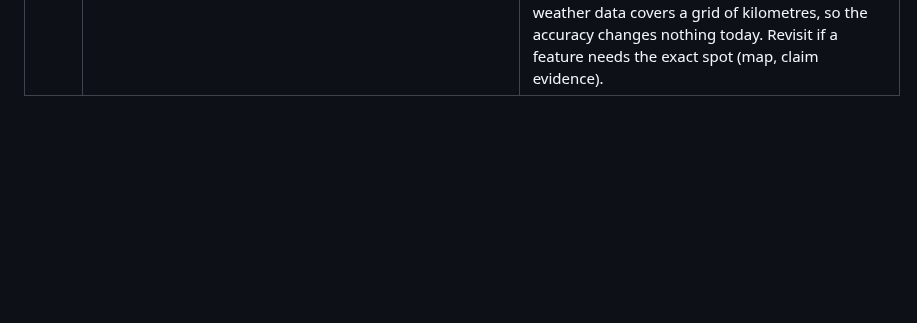
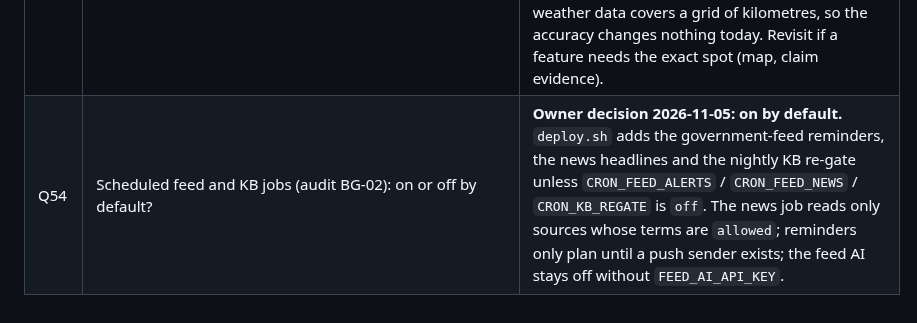
Before and after one commit to abhishekwasu-hue/BaghMitra, a Markdown page: docs/OPEN_QUESTIONS.md, the part around the change. GitHub-like rendering; blank space fills up the shorter version.

Commit message:
docs(Q54): owner decision, scheduled feed and KB jobs on by default
Co-Authored-By: Claude Opus 5.5 <noreply@anthropic.com>
Claude-Session: https://claude.ai/code/session_01B7kBigbAi2vsgA73tKSpeT

```diff
--- a/docs/OPEN_QUESTIONS.md
+++ b/docs/OPEN_QUESTIONS.md
@@ -61,3 +61,4 @@ Each item has a provisional default that the work proceeds on. Owner: answer inl
 | QC2 | Irrigation guide: where sources give different numbers for one condition, which number does the grower see (audit C4)? | Default built: **one row states the full range and names every source** (santra s9, s11, s13, s16, sn7; mosambi m1, m5, mn6; table in docs/agronomy/DRAFT_irrigation.md "Reconciled rows"); no number outside a source. Practice items 52 / 53 show both bahar-rest figures. A reviewer picks one working range per condition and may keep the trial figures as detail. |
 | QC3 | Scheme facts read only through web-search extracts: shown as confirmed (audit C8)? | Default built: **no**. Every `verified` flag in `app/assets/config/schemes.json` is false, so each document and place shows "Please confirm on the official page"; a reviewer sets one true only after reading the official page itself, with the date. |
 | Q53 | GPS point of a plot: store its accuracy (±m) too? | **Owner decision 2026-11-05: do not store it.** The accuracy shows right after a capture (green within 15 m, warm colour above) and the grower can take the point again there; only lat/lon are saved. Weather and alerts use the point only, and weather data covers a grid of kilometres, so the accuracy changes nothing today. Revisit if a feature needs the exact spot (map, claim evidence). |
+| Q54 | Scheduled feed and KB jobs (audit BG-02): on or off by default? | **Owner decision 2026-11-05: on by default.** `deploy.sh` adds the government-feed reminders, the news headlines and the nightly KB re-gate unless `CRON_FEED_ALERTS` / `CRON_FEED_NEWS` / `CRON_KB_REGATE` is `off`. The news job reads only sources whose terms are `allowed`; reminders only plan until a push sender exists; the feed AI stays off without `FEED_AI_API_KEY`. |
```
